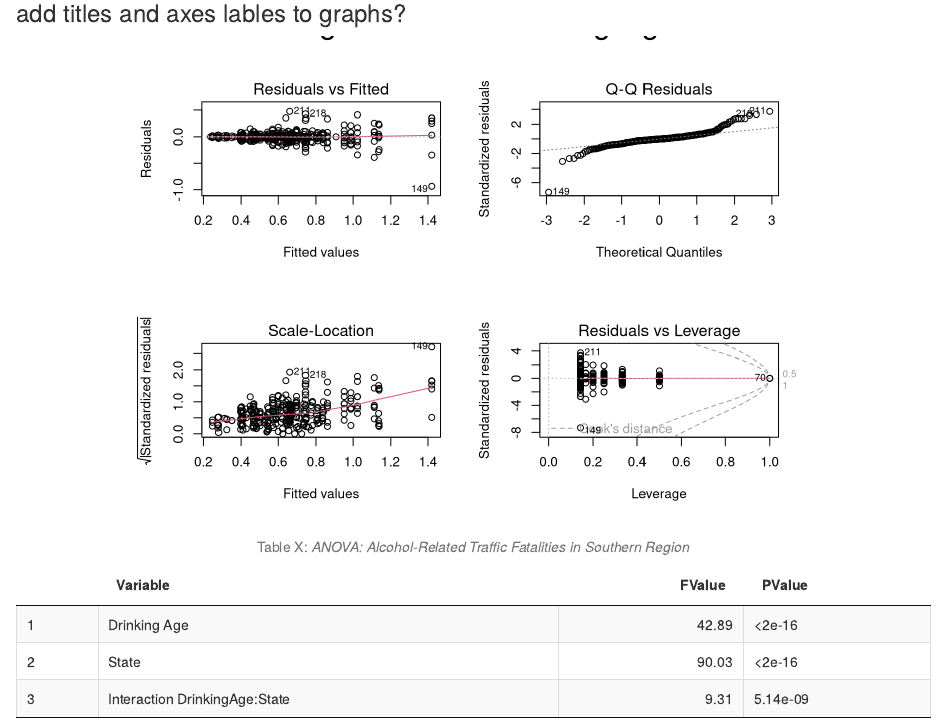
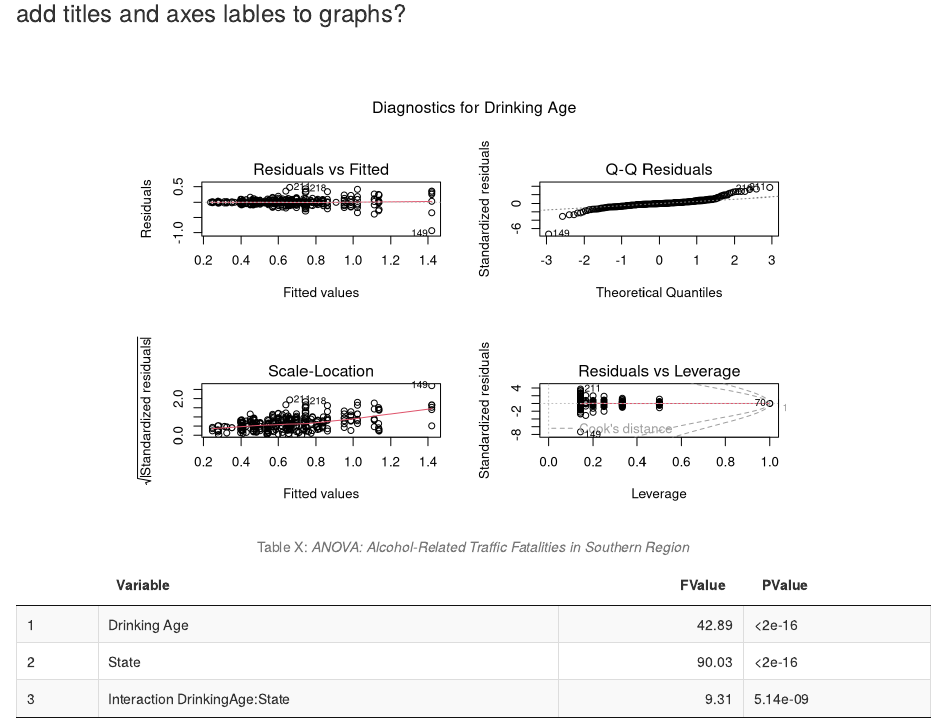
Before and after one commit to cmdecesaris/207-Project-2, an R Markdown document (Final_Document_for_Compilation.Rmd): the page in a window 1100 px wide, from 3210 px down. Rendered offline with R 4.5, knitr and Pandoc, with nearby package versions.

Commit message:
change drinking age title
turns out, anova includes a subtitle

```diff
--- a/Final_Document_for_Compilation.Rmd
+++ b/Final_Document_for_Compilation.Rmd
@@ -118,7 +118,7 @@ library(dplyr)
 #plot(drinking_age,night_youth)
 #plot(drinking_age,night_YA)
 #plot(drinking_age,night_legal)
-par(mfrow=c(2,2))
+#par(mfrow=c(2,2))
 
 #alc_age <- lm(a_rate~as.factor(drinking_age))
 #plot(alc_age)
@@ -150,11 +150,13 @@ datatable(stat,class = 'cell-border stripe',
 
 
 
-plot(anova_fat_state)
-mtext("Diagnostics for Drinking Age", outer = TRUE, cex = 2)
+par(mfrow=c(2,2), oma=c(0,0,5,0))
+plot(anova_fat_state,sub = NA)
+mtext("Diagnostics for Drinking Age", side = 3, outer = TRUE, cex = 1)
+
 Fatalities[112,]
-Fatalities[211,]
-Fatalities[which(Fatalities$state == "la"),]
+#Fatalities[211,]
+#Fatalities[which(Fatalities$state == "la"),]
 
 
 south= Fatalities%>%filter(state %in% c("la","ms","al","ga","sc","ar","tx","fl","nc","tn","ar","ok","ky","wv","va"))
```
